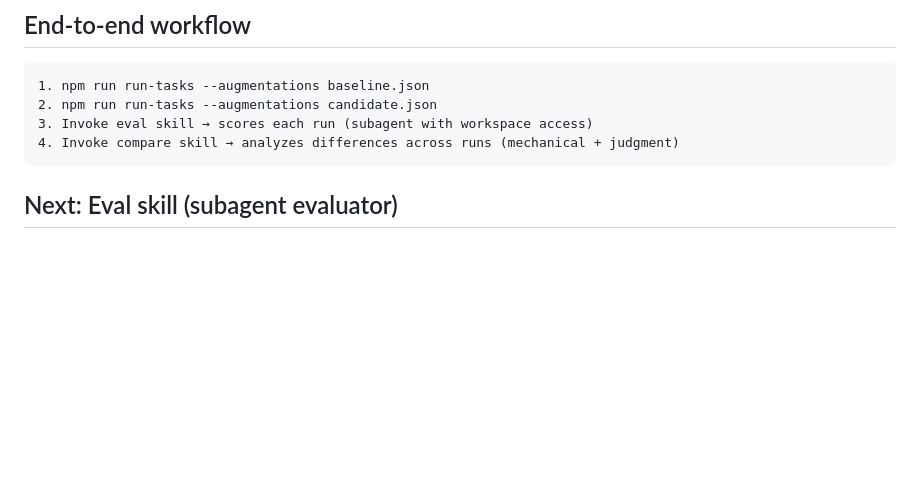
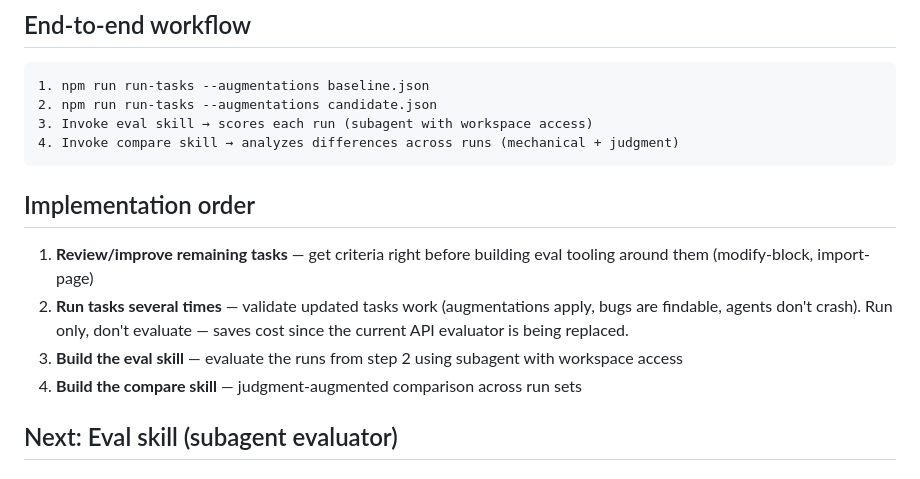
Before and after one commit to shsteimer/skills-evals, a Markdown page: plan.md, the part around the change. GitHub-like rendering; blank space fills up the shorter version.

Commit message:
docs: add implementation order to plan
Co-Authored-By: Claude Opus 4.6 <noreply@anthropic.com>

````diff
--- a/plan.md
+++ b/plan.md
@@ -34,6 +34,13 @@
 3. Invoke eval skill → scores each run (subagent with workspace access)
 4. Invoke compare skill → analyzes differences across runs (mechanical + judgment)
 ```
+
+## Implementation order
+
+1. **Review/improve remaining tasks** — get criteria right before building eval tooling around them (modify-block, import-page)
+2. **Run tasks several times** — validate updated tasks work (augmentations apply, bugs are findable, agents don't crash). Run only, don't evaluate — saves cost since the current API evaluator is being replaced.
+3. **Build the eval skill** — evaluate the runs from step 2 using subagent with workspace access
+4. **Build the compare skill** — judgment-augmented comparison across run sets
 
 ## Next: Eval skill (subagent evaluator)
 
````
